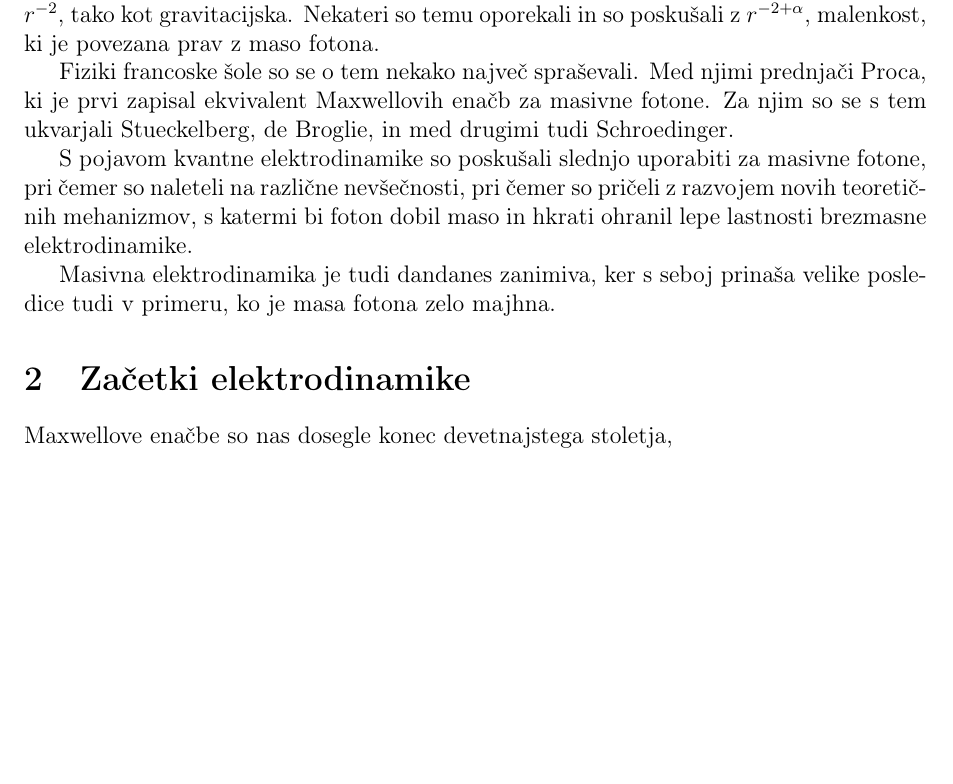
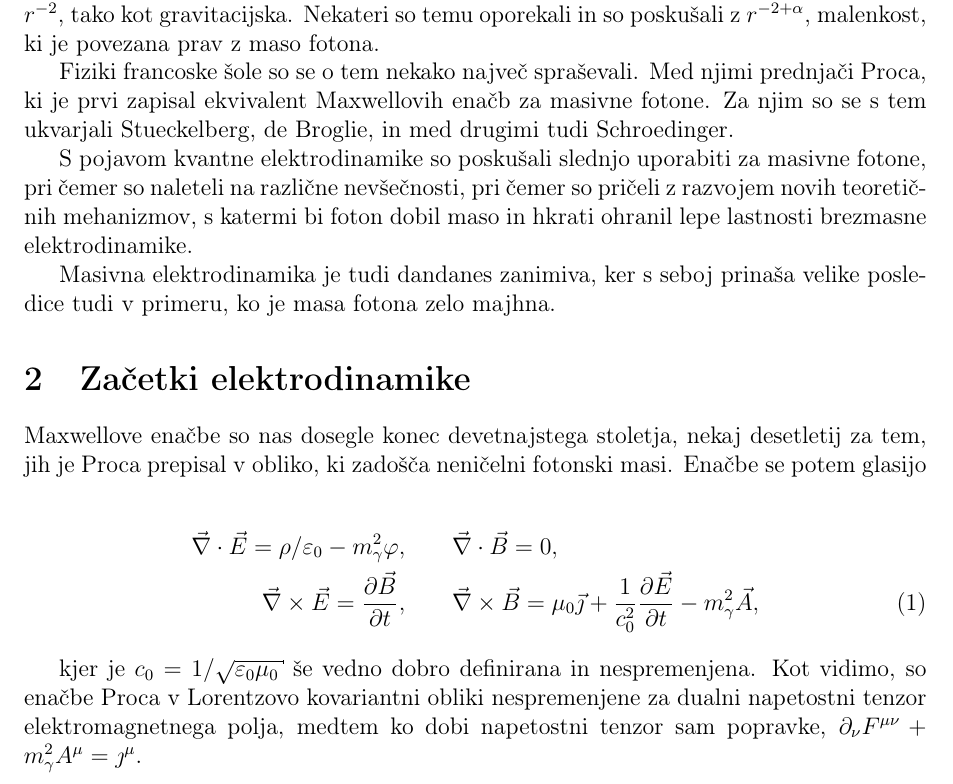
Before and after one commit to jozzez1/Seminarji, a LaTeX paper (Photon_mass/joze_zobec_seminar3.tex): part of page 3 of 3, cut so that both start at the same text, the shorter picture padded with empty space. Compiled offline with pdfLaTeX.

Commit message:
some new stuff on my sections ...

```diff
--- a/Photon_mass/joze_zobec_seminar3.tex
+++ b/Photon_mass/joze_zobec_seminar3.tex
@@ -161,6 +177,16 @@ fotona zelo majhna.
 
 \section{Začetki elektrodinamike}
 
-Maxwellove enačbe so nas dosegle konec devetnajstega stoletja,
+Maxwellove enačbe so nas dosegle konec devetnajstega stoletja, nekaj desetletij za tem, jih je Proca prepisal v obliko,
+ki zado\v s\v ca neni\v celni fotonski masi. Ena\v cbe se potem glasijo
+
+\begin{align}
+	\div\ve = \rho/\varepsilon_0 - m_\gamma^2\varphi, &\qquad \div\vb = 0, \notag \\
+	\rot\ve = \parc{\vb}{t}, &\qquad \rot\vb = \mu_0\vec{\jmath} + \frac{1}{c_0^2}\parc{\ve}{t} - m_\gamma^2\vec{A},
+\end{align}
+
+kjer je $c_0 = 1/\sqrt{\varepsilon_0\mu_0}$ \v se vedno dobro definirana in nespremenjena. Kot vidimo, so ena\v cbe Proca
+v Lorentzovo kovariantni obliki nespremenjene za dualni napetostni tenzor elektromagnetnega polja, medtem ko dobi
+napetostni tenzor sam popravke, $\partial_\nu F^{\mu\nu} + m^2_\gamma A^\mu = \jmath^\mu$.
 
 \end{document}
```
Also changed, not shown: Photon_mass/joze_zobec_seminar3.tex (16 more changed lines).
